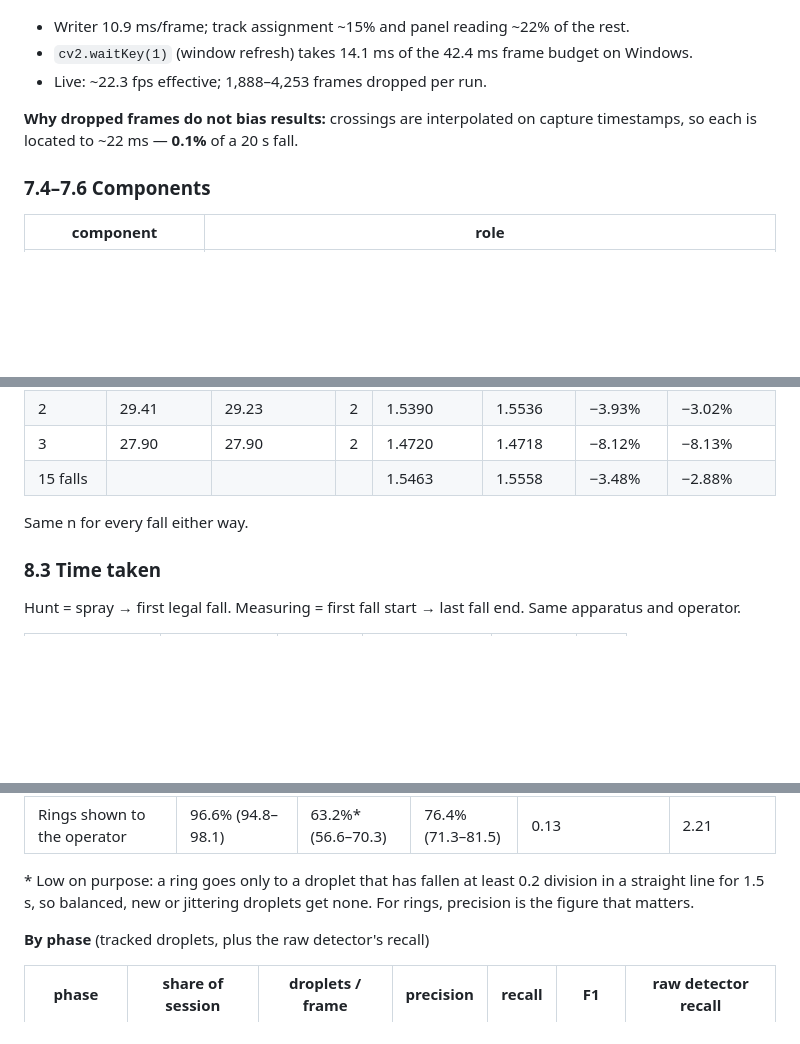
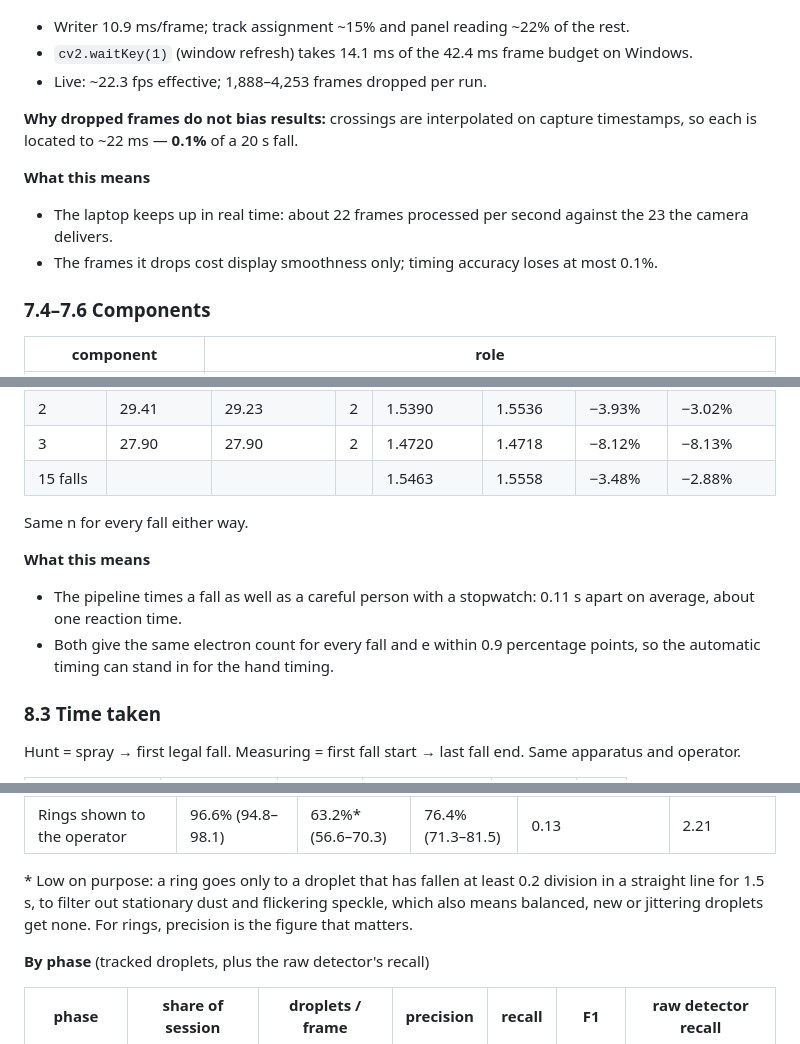
Before and after one commit to conghoanglan312-ai/Physics-Experiment-Assistant, a Markdown page: cv/for_report/HANDOVER.md, 3 parts joined by grey strips. Rendered like a GitHub page; blank space fills up the shorter version.

```diff
--- a/cv/for_report/HANDOVER.md
+++ b/cv/for_report/HANDOVER.md
@@ -330,6 +337,11 @@ All results in this document were measured on this one machine.
 **Why dropped frames do not bias results:** crossings are interpolated on capture
 timestamps, so each is located to ~22 ms — **0.1%** of a 20 s fall.
 
+**What this means**
+
+- The laptop keeps up in real time: about 22 frames processed per second against the 23 the camera delivers.
+- The frames it drops cost display smoothness only; timing accuracy loses at most 0.1%.
+
 ### 7.4–7.6 Components
 
 | component | role |
@@ -460,6 +484,11 @@ reaction error, so the two agree within the manual method's own uncertainty.
 
 Same n for every fall either way.
 
+**What this means**
+
+- The pipeline times a fall as well as a careful person with a stopwatch: 0.11 s apart on average, about one reaction time.
+- Both give the same electron count for every fall and e within 0.9 percentage points, so the automatic timing can stand in for the hand timing.
+
 ### 8.3 Time taken
 
 Hunt = spray → first legal fall. Measuring = first fall start → last fall end. Same
@@ -522,7 +564,7 @@ time. 95% intervals in brackets.
 | Rings shown to the operator | 96.6% (94.8–98.1) | 63.2%\* (56.6–70.3) | 76.4% (71.3–81.5) | 0.13 | 2.21 |
 
 \* Low on purpose: a ring goes only to a droplet that has fallen at least 0.2 division in
-a straight line for 1.5 s, so balanced, new or jittering droplets get none. For rings,
+a straight line for 1.5 s, to filter out stationary dust and flickering speckle, which also means balanced, new or jittering droplets get none. For rings,
 precision is the figure that matters.
 
 **By phase** (tracked droplets, plus the raw detector's recall)
```
Also changed, not shown: other parts of cv/for_report/HANDOVER.md (+40 -0 lines).
